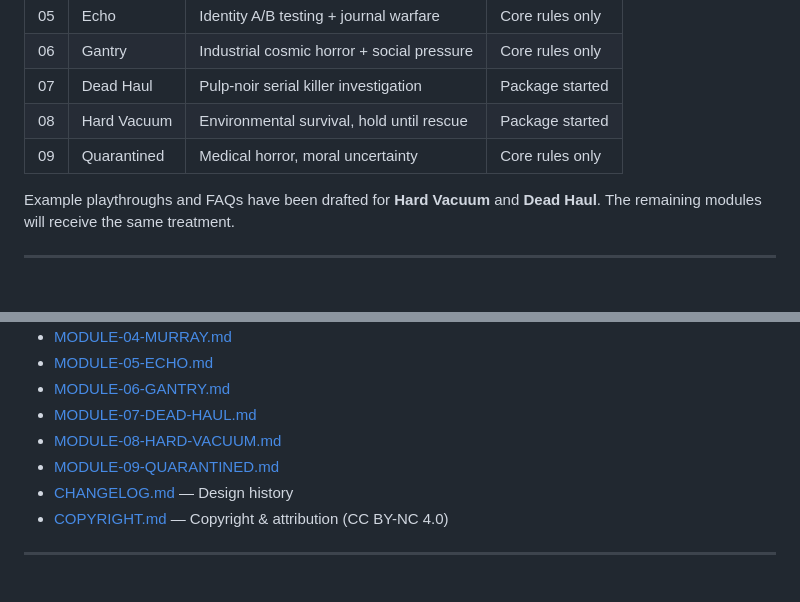
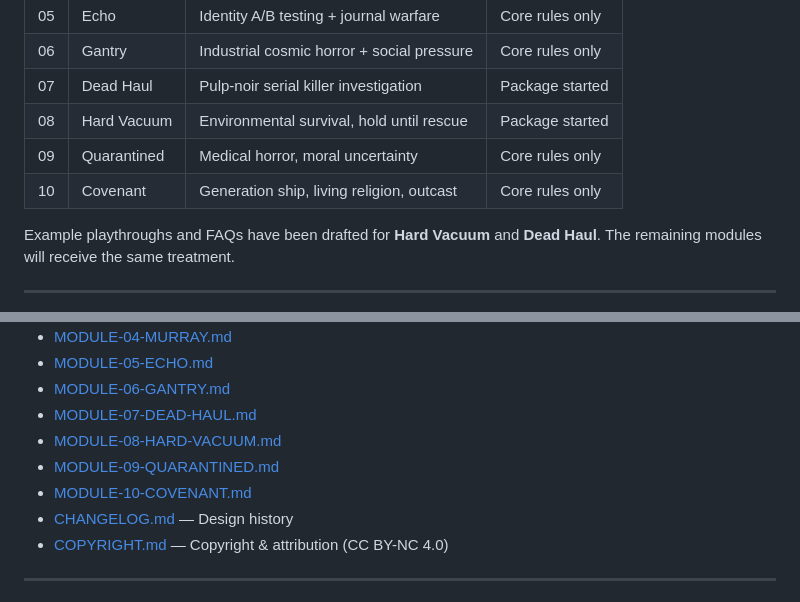
Before and after one commit to theoryderailed/derelict-, a Markdown page: README.md, 2 parts joined by grey strips. Drawn GitHub-style.

Commit message:
Add Module 10: Covenant (generation ship, living religion, outcast social horror)

```diff
--- a/README.md
+++ b/README.md
@@ -59,6 +59,7 @@ Each module is designed as a self-contained package intended for eventual collec
 | 07 | Dead Haul         | Pulp-noir serial killer investigation      | Package started |
 | 08 | Hard Vacuum       | Environmental survival, hold until rescue  | Package started |
 | 09 | Quarantined       | Medical horror, moral uncertainty          | Core rules only |
+| 10 | Covenant          | Generation ship, living religion, outcast  | Core rules only |
 
 Example playthroughs and FAQs have been drafted for **Hard Vacuum** and **Dead Haul**. The remaining modules will receive the same treatment.
 
@@ -76,6 +77,7 @@ Example playthroughs and FAQs have been drafted for **Hard Vacuum** and **Dead H
 - [MODULE-07-DEAD-HAUL.md](MODULE-07-DEAD-HAUL.md)
 - [MODULE-08-HARD-VACUUM.md](MODULE-08-HARD-VACUUM.md)
 - [MODULE-09-QUARANTINED.md](MODULE-09-QUARANTINED.md)
+- [MODULE-10-COVENANT.md](MODULE-10-COVENANT.md)
 - [CHANGELOG.md](CHANGELOG.md) — Design history
 - [COPYRIGHT.md](COPYRIGHT.md) — Copyright & attribution (CC BY-NC 4.0)
 
```
Also changed, not shown: MODULE-10-COVENANT.md (added, +147 -0 lines).
